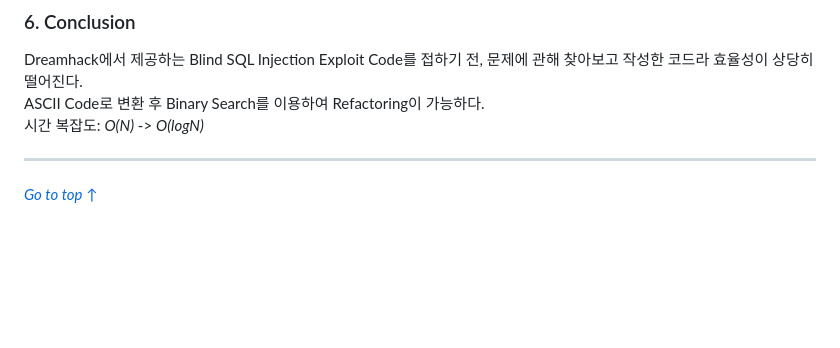
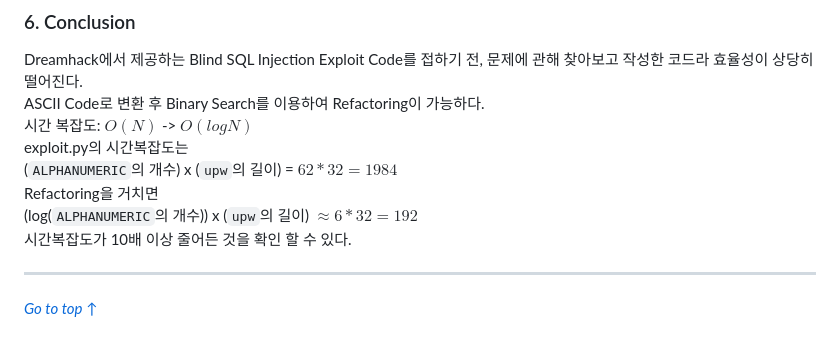
Before and after one commit to ymiwm/Dreamhack, a Markdown page: Wargame/Mango/WriteUp.md, the part around the change. Rendered like a GitHub page; blank space fills up the shorter version.

```diff
--- a/Wargame/Mango/WriteUp.md
+++ b/Wargame/Mango/WriteUp.md
@@ -188,7 +188,12 @@ for i in range(32):
 ### 6. Conclusion
 Dreamhack에서 제공하는 Blind SQL Injection Exploit Code를 접하기 전, 문제에 관해 찾아보고 작성한 코드라 효율성이 상당히 떨어진다.
 ASCII Code로 변환 후 Binary Search를 이용하여 Refactoring이 가능하다.
-시간 복잡도: *O(N)* -> *O(logN)*
+시간 복잡도: $O(N)$ -> $O(logN)$
+exploit.py의 시간복잡도는
+(`ALPHANUMERIC`의 개수) x (`upw`의 길이) = $62 * 32 = 1984$
+Refactoring을 거치면
+(log(`ALPHANUMERIC`의 개수)) x (`upw`의 길이) $\approx 6 * 32 = 192$
+시간복잡도가 10배 이상 줄어든 것을 확인 할 수 있다.
 
 ---
 
```
